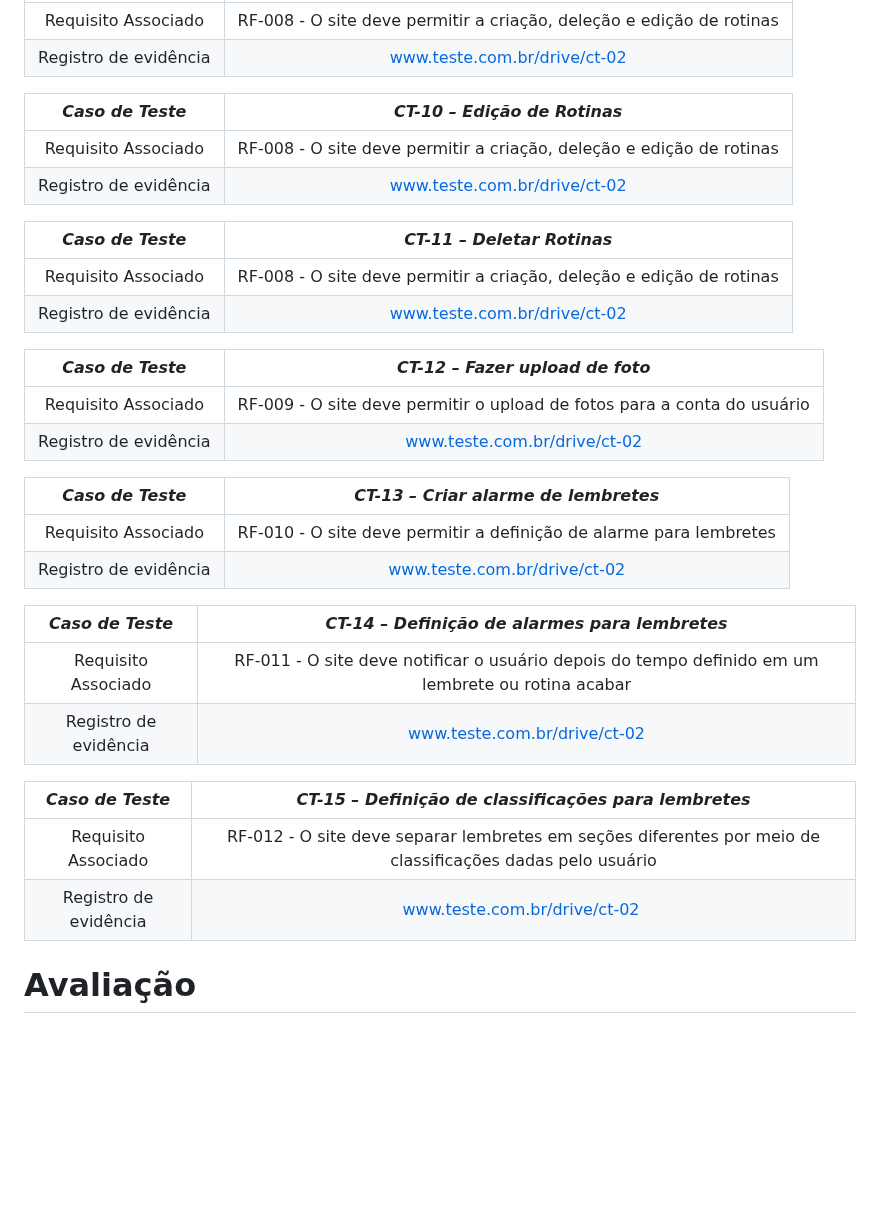
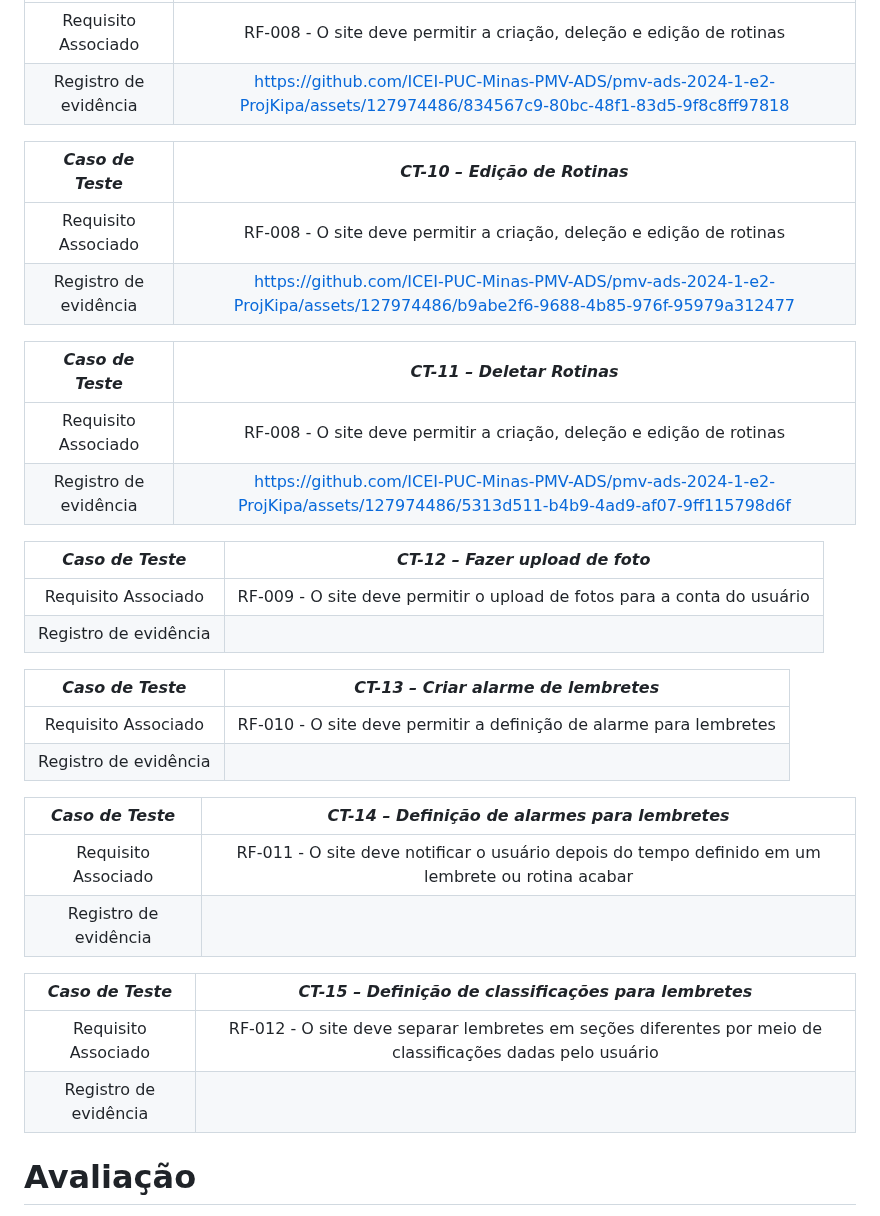
Before and after one commit to ICEI-PUC-Minas-PMV-ADS/pmv-ads-2024-1-e2-proj-int-t3-grupo03, a Markdown page: docs/09-Registro de Testes de Software.md, the part around one of its changes. Drawn GitHub-style; blank space fills up the shorter version.

```diff
--- a/docs/09-Registro de Testes de Software.md
+++ b/docs/09-Registro de Testes de Software.md
@@ -45,37 +47,37 @@
 | *Caso de Teste* 	| *CT-09 – Criação de Rotinas* 	|
 |:---:	|:---:	|
 |	Requisito Associado 	| RF-008 - O site deve permitir a criação, deleção e edição de rotinas |
-|Registro de evidência | www.teste.com.br/drive/ct-02 |
+|Registro de evidência | https://github.com/ICEI-PUC-Minas-PMV-ADS/pmv-ads-2024-1-e2-ProjKipa/assets/127974486/834567c9-80bc-48f1-83d5-9f8c8ff97818 |
 
 | *Caso de Teste* 	| *CT-10 – Edição de Rotinas* 	|
 |:---:	|:---:	|
 |	Requisito Associado 	| RF-008 - O site deve permitir a criação, deleção e edição de rotinas |
-|Registro de evidência | www.teste.com.br/drive/ct-02 |
+|Registro de evidência | https://github.com/ICEI-PUC-Minas-PMV-ADS/pmv-ads-2024-1-e2-ProjKipa/assets/127974486/b9abe2f6-9688-4b85-976f-95979a312477 |
 
 | *Caso de Teste* 	| *CT-11 – Deletar Rotinas* 	|
 |:---:	|:---:	|
 |	Requisito Associado 	| RF-008 - O site deve permitir a criação, deleção e edição de rotinas |
-|Registro de evidência | www.teste.com.br/drive/ct-02 |
+|Registro de evidência | https://github.com/ICEI-PUC-Minas-PMV-ADS/pmv-ads-2024-1-e2-ProjKipa/assets/127974486/5313d511-b4b9-4ad9-af07-9ff115798d6f |
 
 | *Caso de Teste* 	| *CT-12 – Fazer upload de foto* 	|
 |:---:	|:---:	|
 |	Requisito Associado 	| RF-009 - O site deve permitir o upload de fotos para a conta do usuário |
-|Registro de evidência | www.teste.com.br/drive/ct-02 |
+|Registro de evidência |  |
 
 | *Caso de Teste* 	| *CT-13 – Criar alarme de lembretes* 	|
 |:---:	|:---:	|
 |	Requisito Associado 	| RF-010 - O site deve permitir a definição de alarme para lembretes |
-|Registro de evidência | www.teste.com.br/drive/ct-02 |
+|Registro de evidência |  |
 
 | *Caso de Teste* 	| *CT-14 – Definição de alarmes para lembretes* 	|
 |:---:	|:---:	|
 |	Requisito Associado 	| RF-011 - O site deve notificar o usuário depois do tempo definido em um lembrete ou rotina acabar |
-|Registro de evidência | www.teste.com.br/drive/ct-02 |
+|Registro de evidência |  |
 
 | *Caso de Teste* 	| *CT-15 – Definição de classificações para lembretes* 	|
 |:---:	|:---:	|
 |	Requisito Associado 	| RF-012 - O site deve separar lembretes em seções diferentes por meio de classificações dadas pelo usuário |
-|Registro de evidência | www.teste.com.br/drive/ct-02 |
+|Registro de evidência |  |
 
 # Avaliação
 A partir do que foi observado nos registros de evidência, concluímos que o sistema está funcional e atingiu nossos objetivos, então, nenhuma ação é necessária.
```
Also changed, not shown: other parts of docs/09-Registro de Testes de Software.md (+10 -8 lines).
